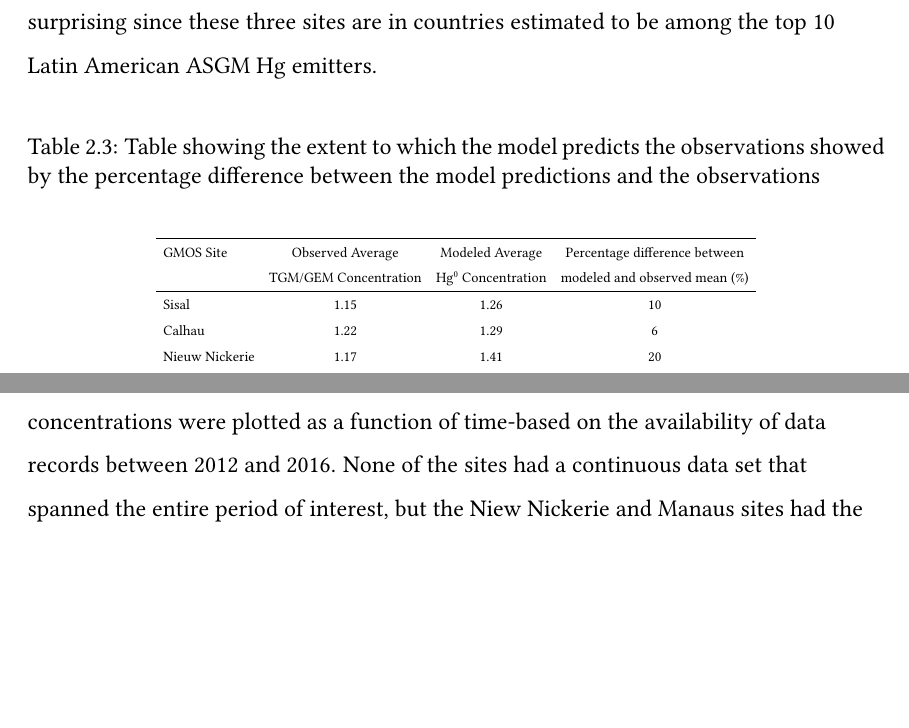
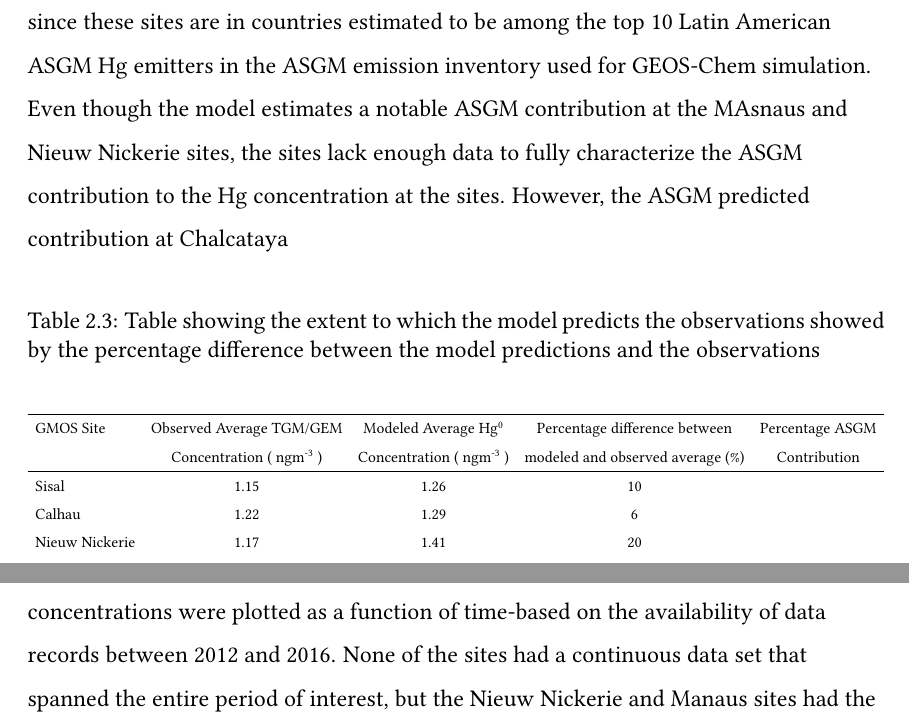
Before and after one commit to Shakes-tzd/MIT_TPP_thesis, a LaTeX thesis (main.tex, which reads chap2.tex): two parts of pages 39 and 41 of 64, joined at a grey line, cut so that both start at the same text, the shorter picture padded with empty space. Compiled offline with pdfLaTeX.

Commit message:
Update chap2.tex

```diff
--- a/chap2.tex
+++ b/chap2.tex
@@ -196,7 +196,7 @@ Bariloche, Agentina         & BAR       & -41.13    & -72.42    &    Mountain si
 \end{figure}
 \FloatBarrier
 \begin{flushleft}
-Moreover, Figure \ref{fig:GMOSvsGC} and Figure \ref{fig:gmos_sites_stats} clearly show that ASGMs modeled contribution is low in most of the sites except for Calcataya, Manaus, and Nieuw Nickerie. This behavior of the model regarding the predicted ASGM contribution at these sites is not surprising since these three sites are in countries estimated to be among the top 10 Latin American ASGM Hg emitters.
+Moreover, Figure \ref{fig:GMOSvsGC} and Figure \ref{fig:gmos_sites_stats} clearly show that ASGMs modeled contribution is low in most of the sites except for Calcataya, Manaus, and Nieuw Nickerie. The model's behavior regarding the predicted ASGM contribution at these sites is not surprising since these sites are in countries estimated to be among the top 10 Latin American ASGM Hg emitters in the ASGM emission inventory used for \gc simulation. Even though the model estimates a notable ASGM contribution at the MAsnaus and Nieuw Nickerie sites, the sites lack enough data to fully characterize the ASGM contribution to the Hg concentration at the sites. However, the ASGM predicted contribution at Chalcataya
 \end{flushleft}
 
 \begin{table}[H]
@@ -204,19 +204,19 @@ Moreover, Figure \ref{fig:GMOSvsGC} and Figure \ref{fig:gmos_sites_stats} clearl
 \label{tab:model_percentage_overestimation_of_mean}
 
 \center
-\resizebox{0.7\textwidth}{!}{\begin{tabular}{lccc}
+\resizebox{\textwidth}{!}{\begin{tabular}{lcccc}
   \hline
 
-GMOS Site       & Observed Average          & Modeled Average   &Percentage difference between \\
-                & TGM/GEM Concentration     & \hg Concentration      &modeled and observed mean (\%)  \\
+GMOS Site       & Observed Average TGM/GEM  & Modeled Average \hg        &  Percentage difference between       &   Percentage ASGM\\
+                &  Concentration (\nang )   &  Concentration (\nang)     &  modeled and observed average (\%)   &   Contribution \\
 
 \hline
-Sisal          &    1.15                &             1.26                      & 10     \\
-Calhau         &     1.22               &               1.29                    & 6      \\
-Nieuw Nickerie &     1.17               &               1.41                    & 20    \\
-Manaus         &     1.01               &               1.26                    & 25     \\
-Chalcataya     &     1.04               &               1.21                    & 17     \\
-Bariloche      &     0.71               &               0.9                    & 27     \\
+Sisal          &     1.15               &             1.26               & 10                          &  \\
+Calhau         &     1.22               &             1.29               & 6                           &  \\
+Nieuw Nickerie &     1.17               &             1.41               & 20                          & \\
+Manaus         &     1.01               &             1.26               & 25                          &  \\
+Chalcataya     &     1.04               &             1.21               & 17                          &  \\
+Bariloche      &     0.71               &             0.9                & 27                          &  \\
   \hline
 \end{tabular}}
 
@@ -234,7 +234,7 @@ Bariloche      &     0.71               &               0.9                    &
 \end{flushleft}
 
 \begin{flushleft}
-A striking trend in most plots of the observed vs modeled Hg concentration in Figure \ref{fig:gmos_sites_scatter} is the GEOS-Chem model's general overestimation of the Hg concentration and mismatch in the variability. The observed average daily TGM concentration at the GMOS sites (red line) is compared to the modeled \on average daily \hg (blue line) and the ASGM contribution (black line). The different Hg concentrations were plotted as a function of time-based on the availability of data records between 2012 and 2016. None of the sites had a continuous data set that spanned the entire period of interest, but the Niew Nickerie and Manaus sites had the most minor data records at 215 days and 100 days, respectively, as seen in Table \ref{tab:ASGM_at_GMOS_annual_avs}.
+A striking trend in most plots of the observed vs modeled Hg concentration in Figure \ref{fig:gmos_sites_scatter} is the GEOS-Chem model's general overestimation of the Hg concentration and mismatch in the variability. The observed average daily TGM concentration at the GMOS sites (red line) is compared to the modeled \on average daily \hg (blue line) and the ASGM contribution (black line). The different Hg concentrations were plotted as a function of time-based on the availability of data records between 2012 and 2016. None of the sites had a continuous data set that spanned the entire period of interest, but the Nieuw Nickerie and Manaus sites had the most minor data records at 215 days and 100 days, respectively, as seen in Table \ref{tab:ASGM_at_GMOS_annual_avs}.
 \end{flushleft}
 
 \begin{flushleft}
```
